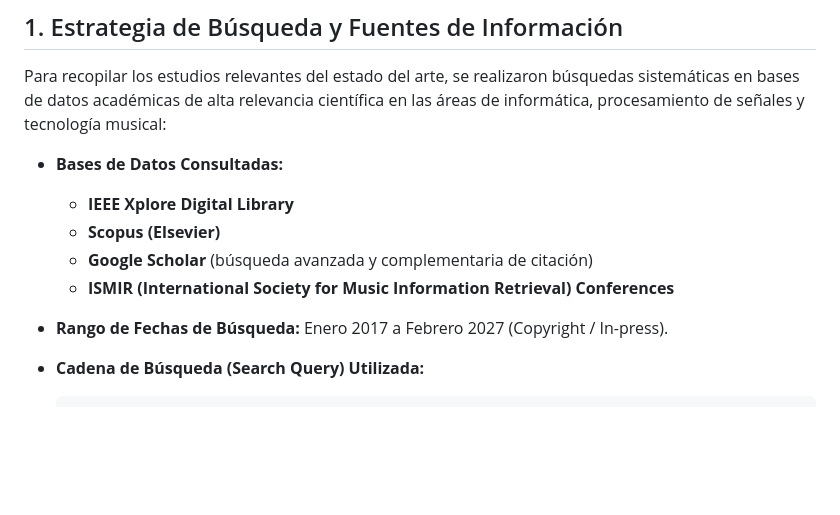
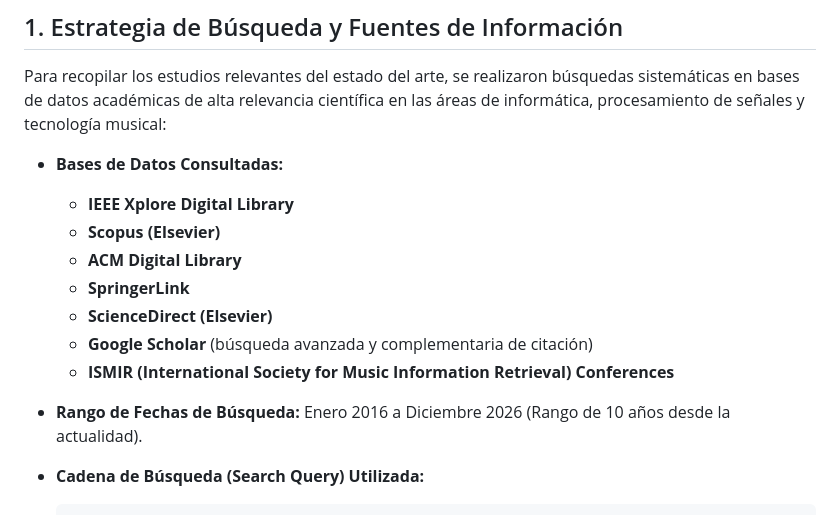
Before and after one commit to sebdavid3/Cadenza, a Markdown page: docs/revision-literatura-prisma.md, the part around one of its changes. GitHub-like rendering; blank space fills up the shorter version.

Commit message:
docs: adjust PRISMA search range and add ACM, Springer, ScienceDirect databases

````diff
--- a/docs/revision-literatura-prisma.md
+++ b/docs/revision-literatura-prisma.md
@@ -11,10 +11,13 @@ Para recopilar los estudios relevantes del estado del arte, se realizaron búsqu
 * **Bases de Datos Consultadas:**
   * **IEEE Xplore Digital Library**
   * **Scopus (Elsevier)**
+  * **ACM Digital Library**
+  * **SpringerLink**
+  * **ScienceDirect (Elsevier)**
   * **Google Scholar** (búsqueda avanzada y complementaria de citación)
   * **ISMIR (International Society for Music Information Retrieval) Conferences**
 
-* **Rango de Fechas de Búsqueda:** Enero 2017 a Febrero 2027 (Copyright / In-press).
+* **Rango de Fechas de Búsqueda:** Enero 2016 a Diciembre 2026 (Rango de 10 años desde la actualidad).
 * **Cadena de Búsqueda (Search Query) Utilizada:**
 
   ```text
````
Also changed, not shown: other parts of docs/revision-literatura-prisma.md (+6 -6 lines).
